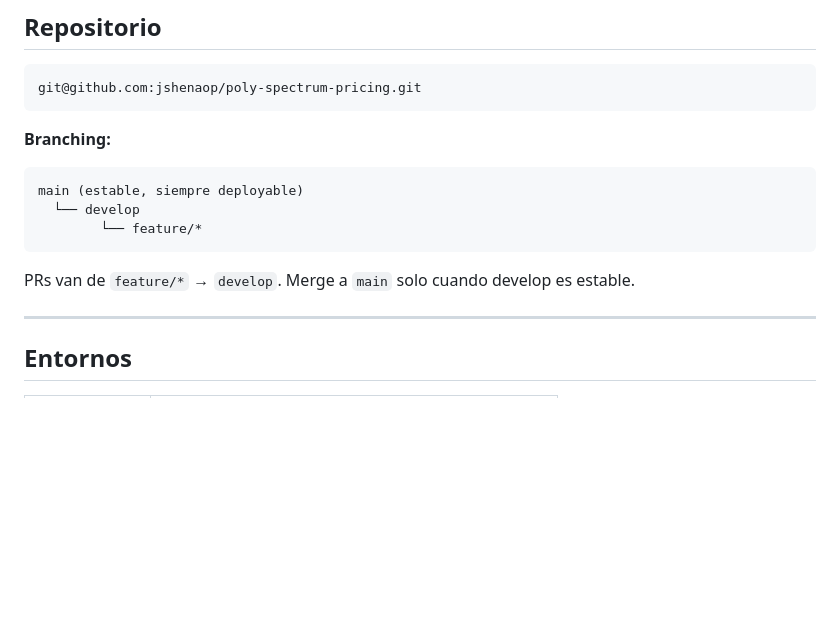
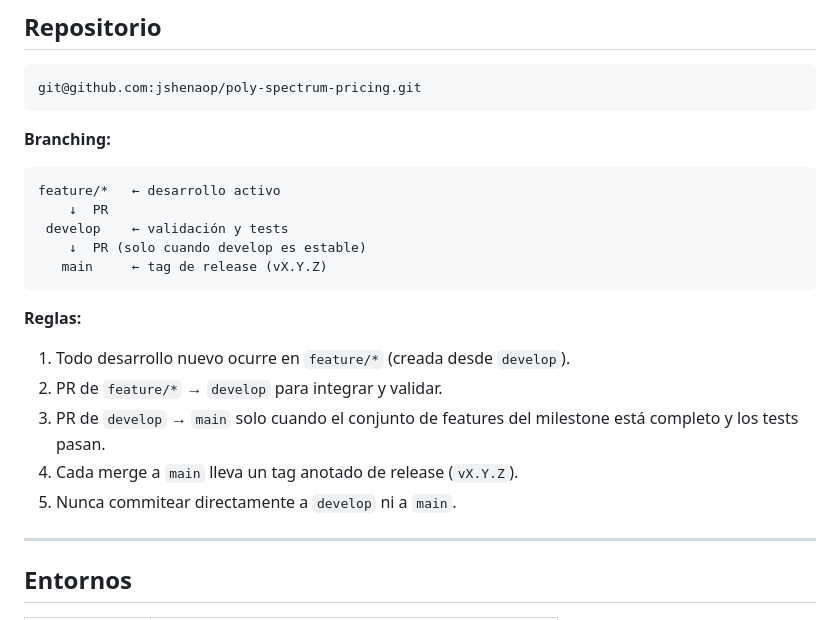
Before and after one commit to jshenaop/poly-spectrum-pricing, a Markdown page: CLAUDE.md, the part around the change. GitHub-like rendering; blank space fills up the shorter version.

Commit message:
docs: formalize branching strategy in CLAUDE.md
Co-Authored-By: Claude Sonnet 4.6 <noreply@anthropic.com>

````diff
--- a/CLAUDE.md
+++ b/CLAUDE.md
@@ -75,12 +75,19 @@ git@github.com:jshenaop/poly-spectrum-pricing.git
 
 **Branching:**
 ```
-main (estable, siempre deployable)
-  └── develop
-        └── feature/*
+feature/*   ← desarrollo activo
+    ↓  PR
+ develop    ← validación y tests
+    ↓  PR (solo cuando develop es estable)
+   main     ← tag de release (vX.Y.Z)
 ```
 
-PRs van de `feature/*` → `develop`. Merge a `main` solo cuando develop es estable.
+**Reglas:**
+1. Todo desarrollo nuevo ocurre en `feature/*` (creada desde `develop`).
+2. PR de `feature/*` → `develop` para integrar y validar.
+3. PR de `develop` → `main` solo cuando el conjunto de features del milestone está completo y los tests pasan.
+4. Cada merge a `main` lleva un tag anotado de release (`vX.Y.Z`).
+5. Nunca commitear directamente a `develop` ni a `main`.
 
 ---
 
````
